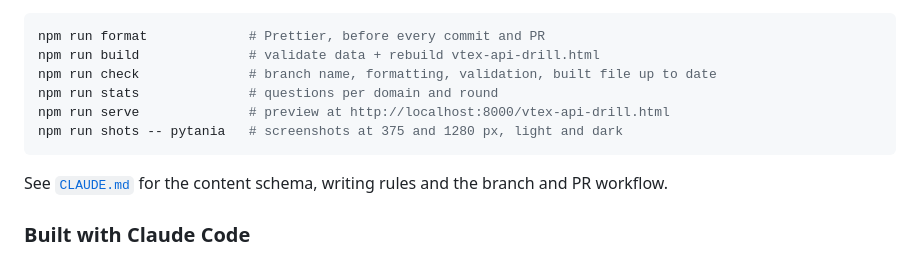
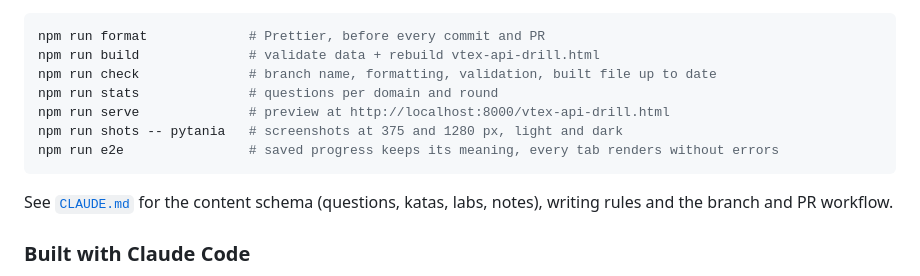
Before and after one commit to p-parafiniuk/vtex-certificate-companion, a Markdown page: README.md, the part around one of its changes. GitHub-like rendering.

````diff
--- a/README.md
+++ b/README.md
@@ -38,9 +60,10 @@ npm run check              # branch name, formatting, validation, built file up
 npm run stats              # questions per domain and round
 npm run serve              # preview at http://localhost:8000/vtex-api-drill.html
 npm run shots -- pytania   # screenshots at 375 and 1280 px, light and dark
+npm run e2e                # saved progress keeps its meaning, every tab renders without errors
 ```
 
-See [`CLAUDE.md`](CLAUDE.md) for the content schema, writing rules and the branch and PR workflow.
+See [`CLAUDE.md`](CLAUDE.md) for the content schema (questions, katas, labs, notes), writing rules and the branch and PR workflow.
 
 ### Built with Claude Code
 The app is developed with [Claude Code](https://claude.com/claude-code). The repo carries its own skills (`/feature`, `/fix`, `/ux`, `/security`, `/gamify`, `/copy`) and a `/review` gate that runs only the Sonnet reviewers a diff needs (fact-checker, UI, security). The author directs, reviews and selects every change.
````
Also changed, not shown: other parts of README.md (+29 -7 lines).
